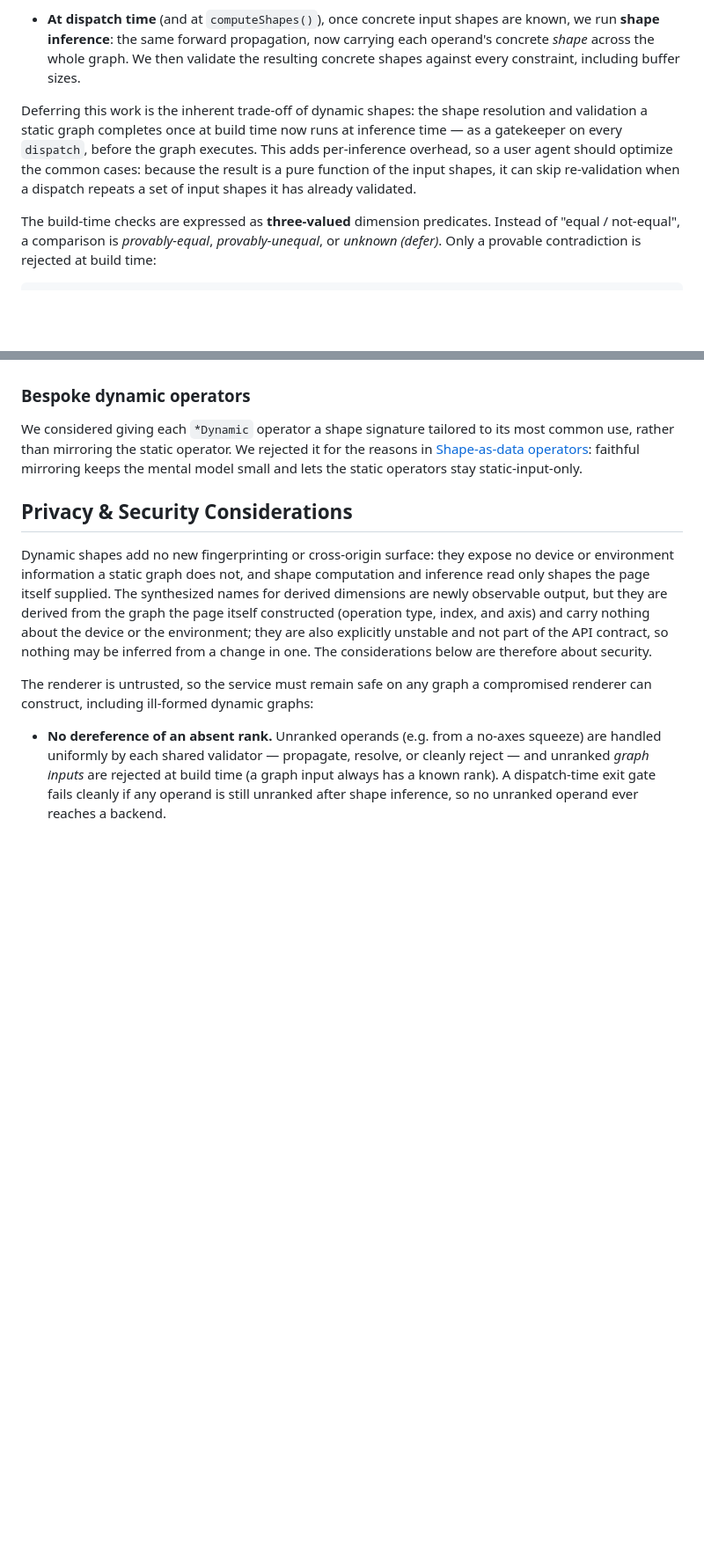
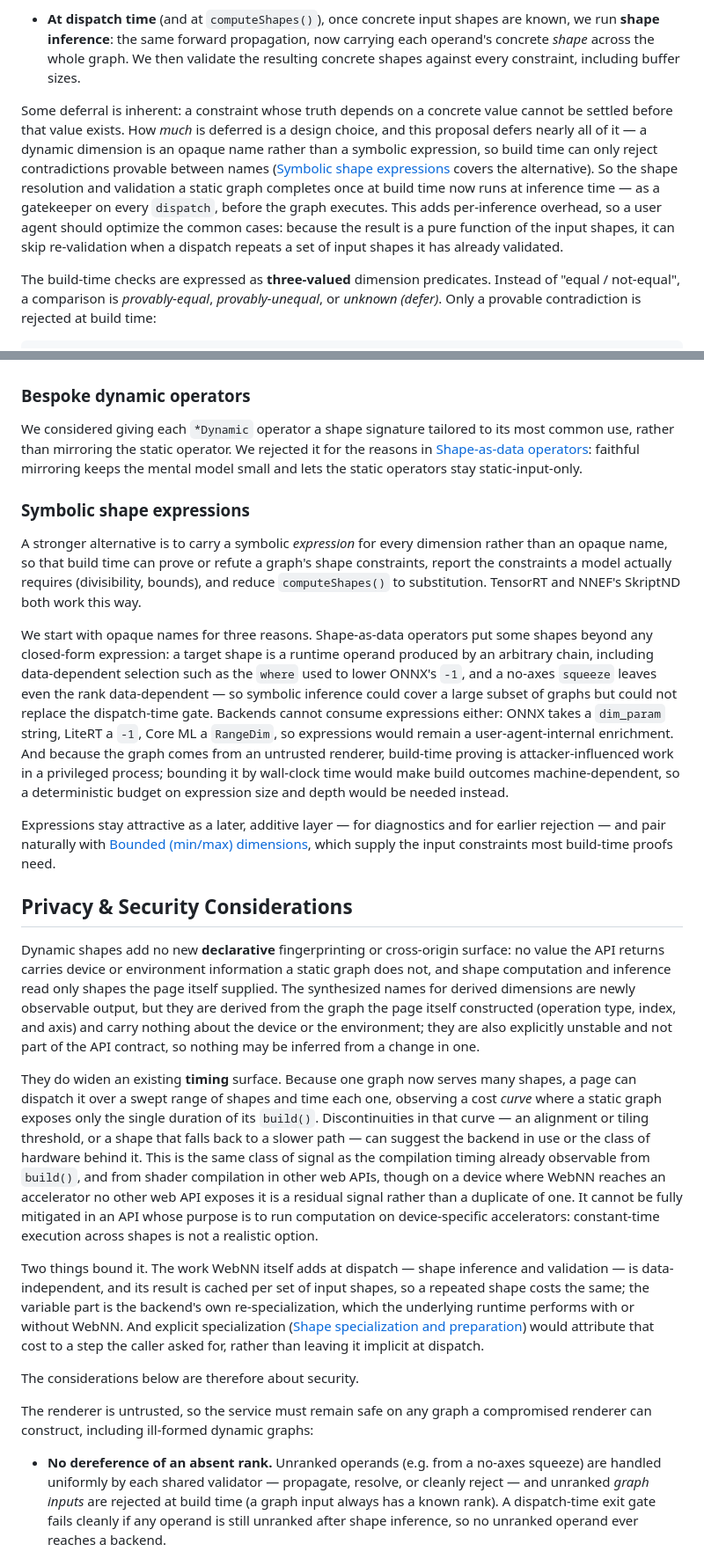
Before and after one commit to webmachinelearning/webnn, a Markdown page: dynamic-shape-explainer.md, 2 parts joined by grey strips. Shown at 88% size. GitHub-like rendering; blank space fills up the shorter version.

Commit message:
Address review comments on deferred validation, computeShapes and fingerprinting

```diff
--- a/dynamic-shape-explainer.md
+++ b/dynamic-shape-explainer.md
@@ -264,7 +264,7 @@ Validation splits across two phases:
 
 - **At dispatch time** (and at `computeShapes()`), once concrete input shapes are known, we run **shape inference**: the same forward propagation, now carrying each operand's concrete *shape* across the whole graph. We then validate the resulting concrete shapes against every constraint, including buffer sizes.
 
-Deferring this work is the inherent trade-off of dynamic shapes: the shape resolution and validation a static graph completes once at build time now runs at inference time — as a gatekeeper on every `dispatch`, before the graph executes. This adds per-inference overhead, so a user agent should optimize the common cases: because the result is a pure function of the input shapes, it can skip re-validation when a dispatch repeats a set of input shapes it has already validated.
+Some deferral is inherent: a constraint whose truth depends on a concrete value cannot be settled before that value exists. How *much* is deferred is a design choice, and this proposal defers nearly all of it — a dynamic dimension is an opaque name rather than a symbolic expression, so build time can only reject contradictions provable between names ([Symbolic shape expressions](#symbolic-shape-expressions) covers the alternative). So the shape resolution and validation a static graph completes once at build time now runs at inference time — as a gatekeeper on every `dispatch`, before the graph executes. This adds per-inference overhead, so a user agent should optimize the common cases: because the result is a pure function of the input shapes, it can skip re-validation when a dispatch repeats a set of input shapes it has already validated.
 
 The build-time checks are expressed as **three-valued** dimension predicates. Instead of "equal / not-equal", a comparison is *provably-equal*, *provably-unequal*, or *unknown (defer)*. Only a provable contradiction is rejected at build time:
 
@@ -349,8 +349,21 @@ The first cut loosened each operator's build-time validator independently to tol
 ### Bespoke dynamic operators
 We considered giving each `*Dynamic` operator a shape signature tailored to its most common use, rather than mirroring the static operator. We rejected it for the reasons in [Shape-as-data operators](#3-shape-as-data-operators): faithful mirroring keeps the mental model small and lets the static operators stay static-input-only.
 
+### Symbolic shape expressions
+A stronger alternative is to carry a symbolic *expression* for every dimension rather than an opaque name, so that build time can prove or refute a graph's shape constraints, report the constraints a model actually requires (divisibility, bounds), and reduce `computeShapes()` to substitution. TensorRT and NNEF's SkriptND both work this way.
+
+We start with opaque names for three reasons. Shape-as-data operators put some shapes beyond any closed-form expression: a target shape is a runtime operand produced by an arbitrary chain, including data-dependent selection such as the `where` used to lower ONNX's `-1`, and a no-axes `squeeze` leaves even the rank data-dependent — so symbolic inference could cover a large subset of graphs but could not replace the dispatch-time gate. Backends cannot consume expressions either: ONNX takes a `dim_param` string, LiteRT a `-1`, Core ML a `RangeDim`, so expressions would remain a user-agent-internal enrichment. And because the graph comes from an untrusted renderer, build-time proving is attacker-influenced work in a privileged process; bounding it by wall-clock time would make build outcomes machine-dependent, so a deterministic budget on expression size and depth would be needed instead.
+
+Expressions stay attractive as a later, additive layer — for diagnostics and for earlier rejection — and pair naturally with [Bounded (min/max) dimensions](#bounded-minmax-dimensions), which supply the input constraints most build-time proofs need.
+
 ## Privacy & Security Considerations
-Dynamic shapes add no new fingerprinting or cross-origin surface: they expose no device or environment information a static graph does not, and shape computation and inference read only shapes the page itself supplied. The synthesized names for derived dimensions are newly observable output, but they are derived from the graph the page itself constructed (operation type, index, and axis) and carry nothing about the device or the environment; they are also explicitly unstable and not part of the API contract, so nothing may be inferred from a change in one. The considerations below are therefore about security.
+Dynamic shapes add no new **declarative** fingerprinting or cross-origin surface: no value the API returns carries device or environment information a static graph does not, and shape computation and inference read only shapes the page itself supplied. The synthesized names for derived dimensions are newly observable output, but they are derived from the graph the page itself constructed (operation type, index, and axis) and carry nothing about the device or the environment; they are also explicitly unstable and not part of the API contract, so nothing may be inferred from a change in one.
+
+They do widen an existing **timing** surface. Because one graph now serves many shapes, a page can dispatch it over a swept range of shapes and time each one, observing a cost *curve* where a static graph exposes only the single duration of its `build()`. Discontinuities in that curve — an alignment or tiling threshold, or a shape that falls back to a slower path — can suggest the backend in use or the class of hardware behind it. This is the same class of signal as the compilation timing already observable from `build()`, and from shader compilation in other web APIs, though on a device where WebNN reaches an accelerator no other web API exposes it is a residual signal rather than a duplicate of one. It cannot be fully mitigated in an API whose purpose is to run computation on device-specific accelerators: constant-time execution across shapes is not a realistic option.
+
+Two things bound it. The work WebNN itself adds at dispatch — shape inference and validation — is data-independent, and its result is cached per set of input shapes, so a repeated shape costs the same; the variable part is the backend's own re-specialization, which the underlying runtime performs with or without WebNN. And explicit specialization ([Shape specialization and preparation](#shape-specialization-and-preparation)) would attribute that cost to a step the caller asked for, rather than leaving it implicit at dispatch.
+
+The considerations below are therefore about security.
 
 The renderer is untrusted, so the service must remain safe on any graph a compromised renderer can construct, including ill-formed dynamic graphs:
 
```
Also changed, not shown: other parts of dynamic-shape-explainer.md (+4 -4 lines).
